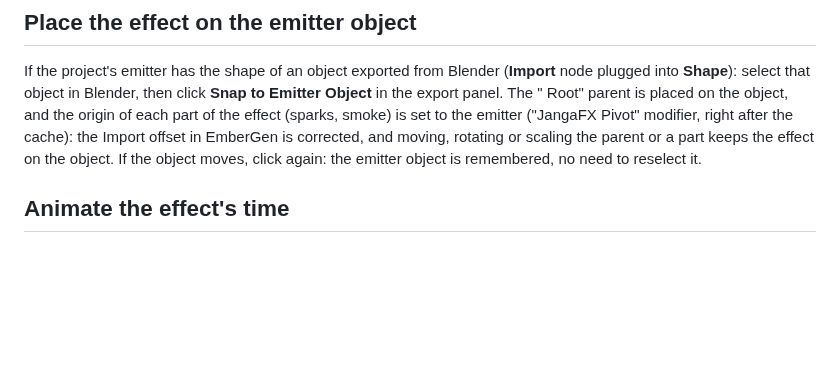
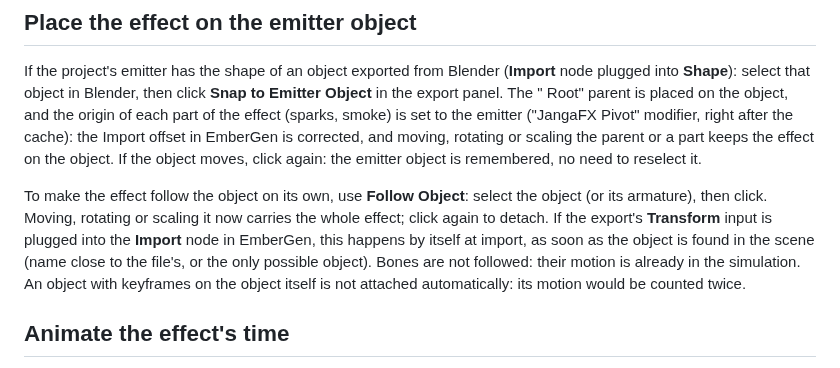
Before and after one commit to ThomasDM40-dev/jangafx-bridge-releases, a Markdown page: docs/en/export.md, the part around the change. Drawn GitHub-style; blank space fills up the shorter version.

Commit message:
docs: 0.26.7

```diff
--- a/docs/en/export.md
+++ b/docs/en/export.md
@@ -93,6 +93,13 @@ the emitter ("JangaFX Pivot" modifier, right after the cache): the Import offset
 and moving, rotating or scaling the parent or a part keeps the effect on the object. If the object moves,
 click again: the emitter object is remembered, no need to reselect it.
 
+To make the effect follow the object on its own, use **Follow Object**: select the object (or its armature), then
+click. Moving, rotating or scaling it now carries the whole effect; click again to detach. If the export's
+**Transform** input is plugged into the **Import** node in EmberGen, this happens by itself at import, as soon as the
+object is found in the scene (name close to the file's, or the only possible object). Bones are not followed: their
+motion is already in the simulation. An object with keyframes on the object itself is not attached automatically: its
+motion would be counted twice.
+
 ## Animate the effect's time
 
 In the export panel, under **Starts at Frame**, click **Animate Effect Time**. An **Effect Frame** value
```
